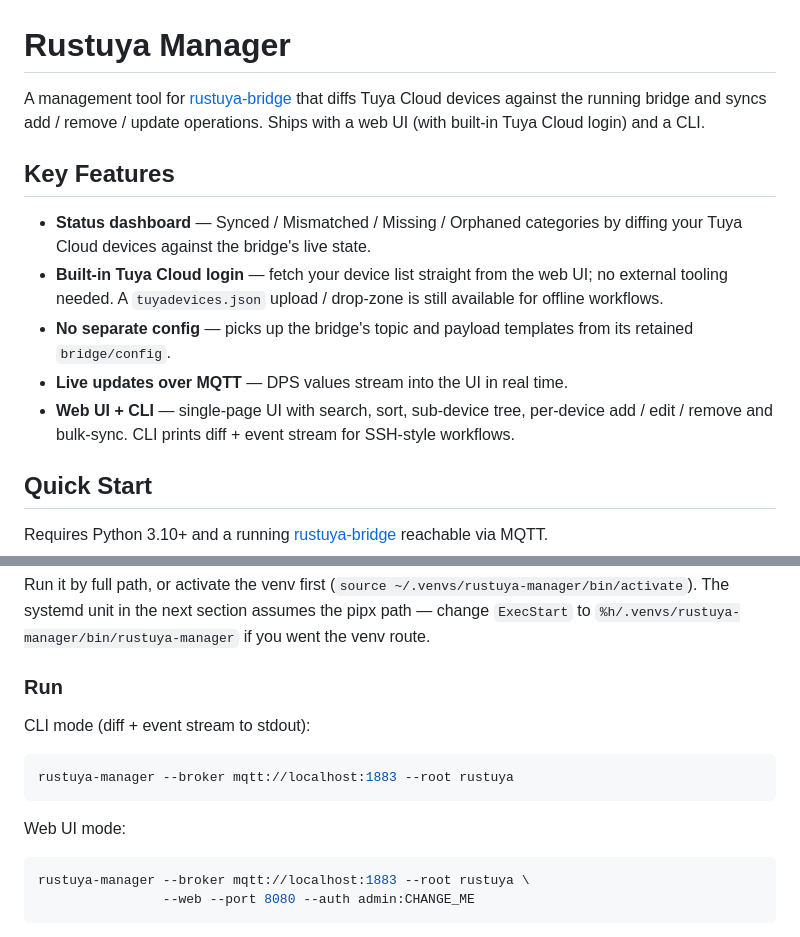
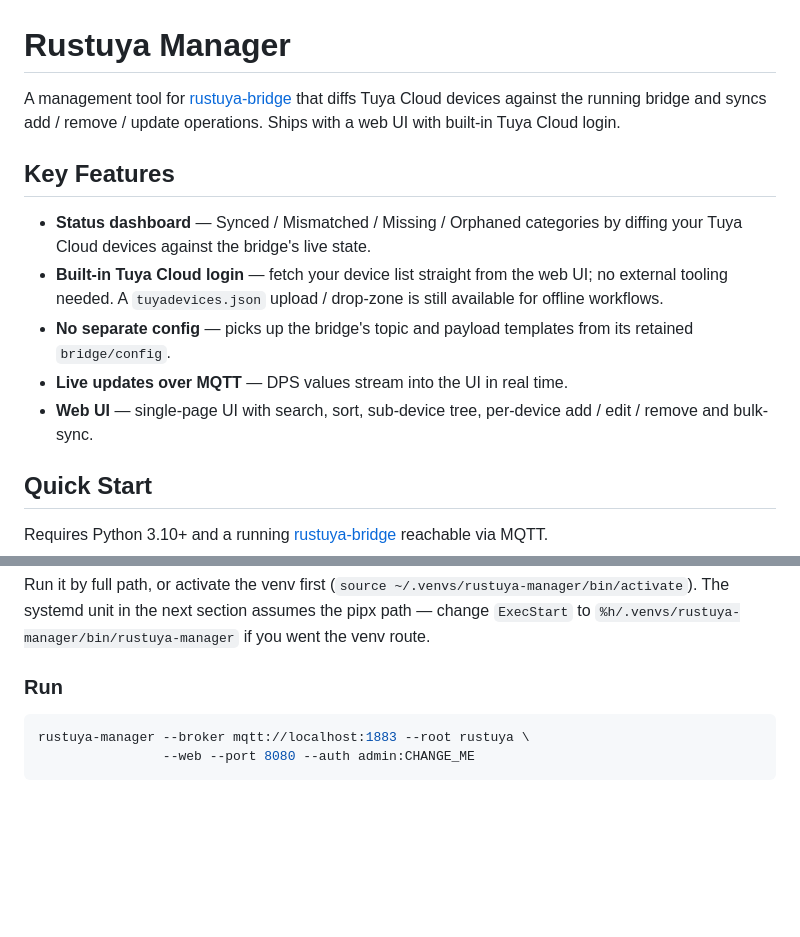
Before and after one commit to 3735943886/rustuya-manager, a Markdown page: README.md, 2 parts joined by grey strips. GitHub-like rendering; blank space fills up the shorter version.

Commit message:
docs: README — focus on web UI, drop CLI examples
The CLI-only mode is a debug / SSH-triage affordance, not the primary
way users run this. Documenting it side-by-side with the web command
made the Run section longer than it needed to be and gave readers two
paths to pick between when only one matters in practice. The CLI is
still discoverable via --help for advanced users.

- Lede no longer mentions a CLI.
- Key Features bullet drops "+ CLI".
- Run section keeps only the web example.

Co-Authored-By: Claude Opus 4.7 (1M context) <noreply@anthropic.com>

````diff
--- a/README.md
+++ b/README.md
@@ -1,6 +1,6 @@
 # Rustuya Manager
 
-A management tool for [rustuya-bridge](https://github.com/3735943886/rustuya-bridge) that diffs Tuya Cloud devices against the running bridge and syncs add / remove / update operations. Ships with a web UI (with built-in Tuya Cloud login) and a CLI.
+A management tool for [rustuya-bridge](https://github.com/3735943886/rustuya-bridge) that diffs Tuya Cloud devices against the running bridge and syncs add / remove / update operations. Ships with a web UI with built-in Tuya Cloud login.
 
 ## Key Features
 
@@ -8,7 +8,7 @@ A management tool for [rustuya-bridge](https://github.com/3735943886/rustuya-bri
 - **Built-in Tuya Cloud login** — fetch your device list straight from the web UI; no external tooling needed. A `tuyadevices.json` upload / drop-zone is still available for offline workflows.
 - **No separate config** — picks up the bridge's topic and payload templates from its retained `bridge/config`.
 - **Live updates over MQTT** — DPS values stream into the UI in real time.
-- **Web UI + CLI** — single-page UI with search, sort, sub-device tree, per-device add / edit / remove and bulk-sync. CLI prints diff + event stream for SSH-style workflows.
+- **Web UI** — single-page UI with search, sort, sub-device tree, per-device add / edit / remove and bulk-sync.
 
 ## Quick Start
 
@@ -33,12 +33,6 @@ Run it by full path, or activate the venv first (`source ~/.venvs/rustuya-manage
 
 ### Run
 
-CLI mode (diff + event stream to stdout):
-```bash
-rustuya-manager --broker mqtt://localhost:1883 --root rustuya
-```
-
-Web UI mode:
 ```bash
 rustuya-manager --broker mqtt://localhost:1883 --root rustuya \
                 --web --port 8080 --auth admin:CHANGE_ME
````
